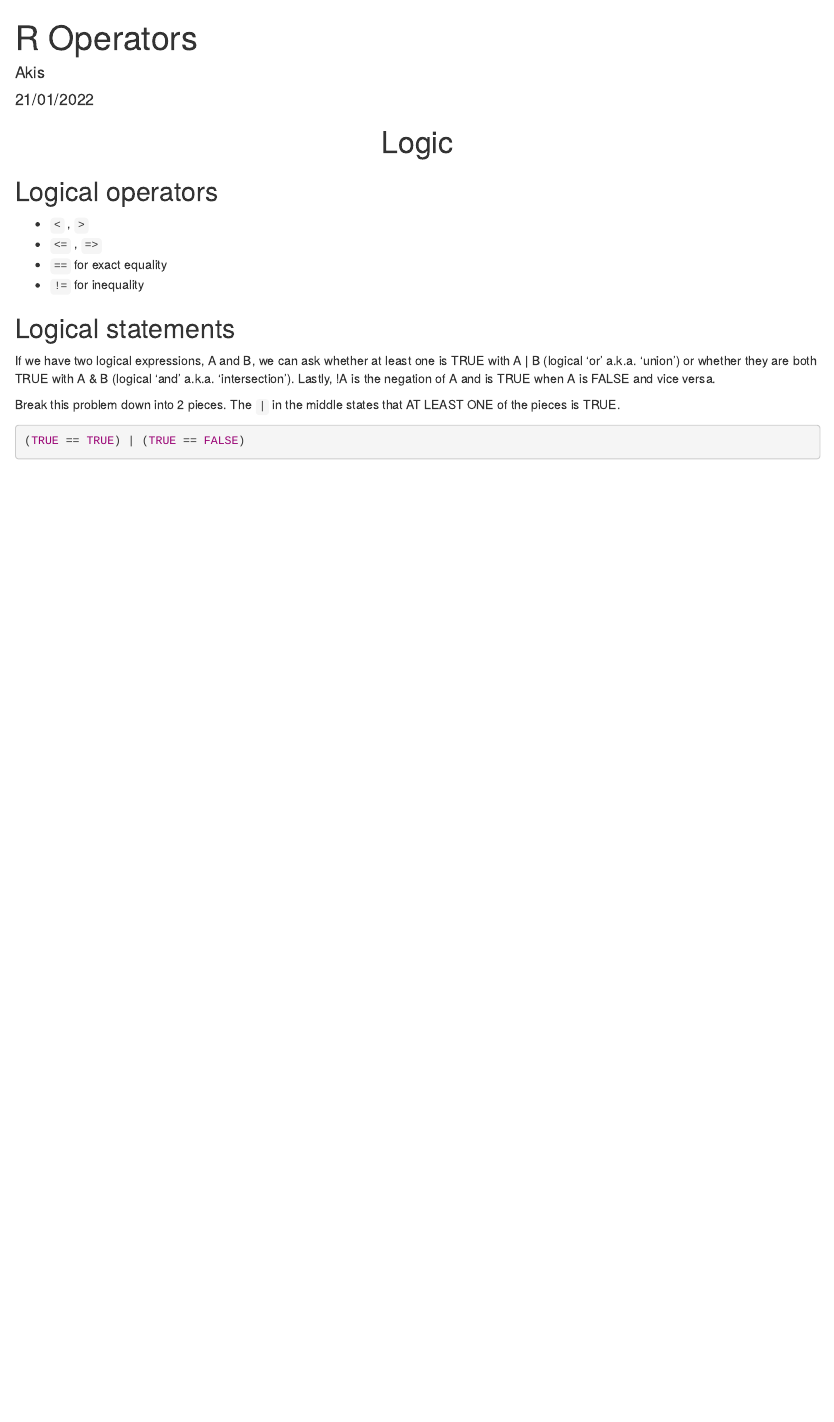
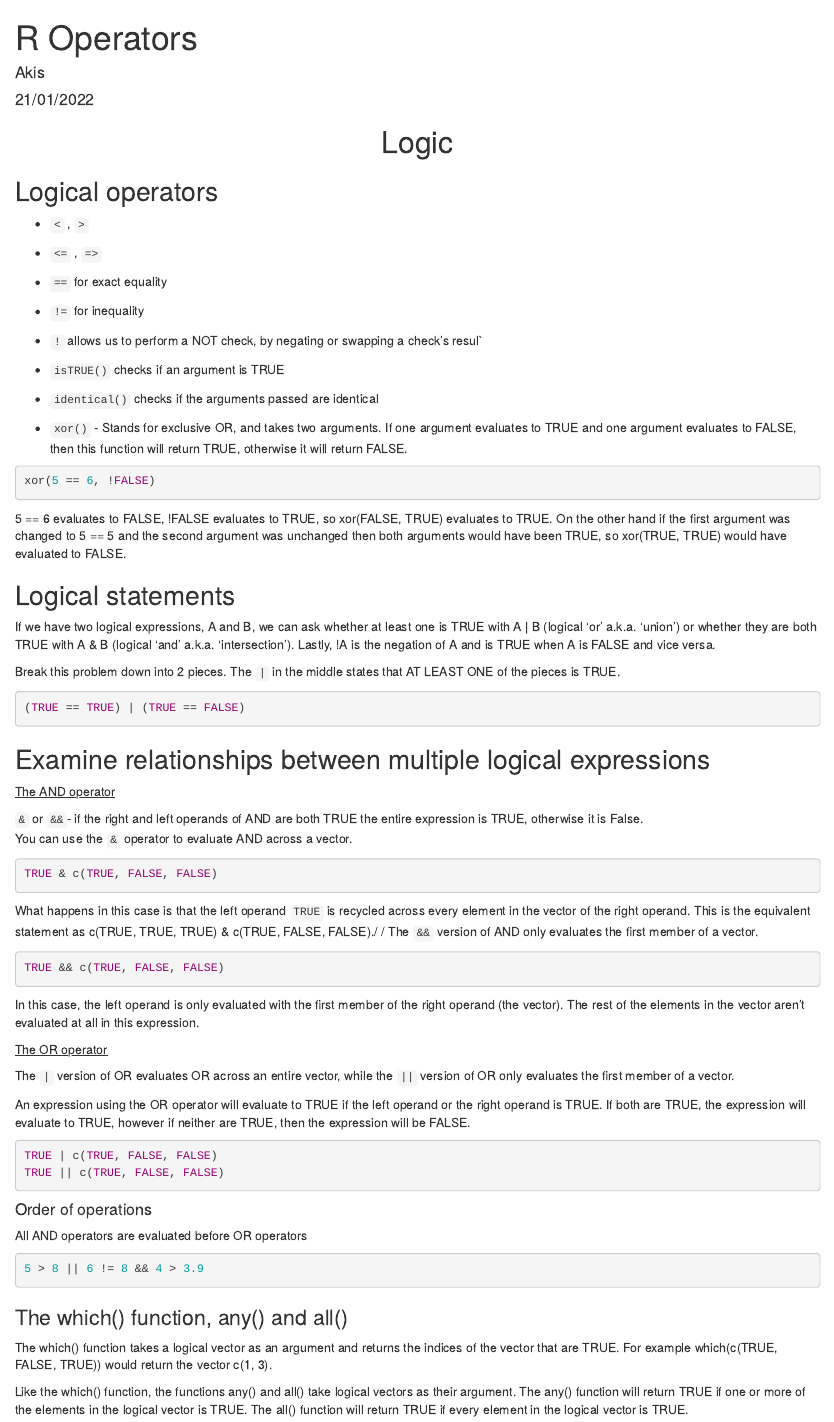
Before and after one commit to ioakeim-h/Learning, an R Markdown document (R/Programming/Fundamentals/Operators.Rmd): the page in a window 1100 px wide, from its top. Rendered offline with R 4.5, knitr and Pandoc, with nearby package versions; the code chunks are not run, so their results and figures are left out.

Commit message:
Added to logical operators

````diff
--- a/R/Programming/Fundamentals/Operators.Rmd
+++ b/R/Programming/Fundamentals/Operators.Rmd
@@ -17,6 +17,19 @@ knitr::opts_chunk$set(echo = TRUE)
 * `<=` , `=>`
 * `==` for exact equality
 * `!=` for inequality
+* `!` allows us to perform a NOT check, by negating or swapping a check's resul`
+
+* `isTRUE()` checks if an argument is TRUE
+* `identical()` checks if the arguments passed are identical
+* `xor()` - Stands for exclusive OR, and takes two arguments. If one argument evaluates to TRUE and one argument evaluates to FALSE, then this function will return TRUE, otherwise it will return FALSE.
+
+```{r}
+xor(5 == 6, !FALSE)
+```
+
+5 == 6 evaluates to FALSE, !FALSE evaluates to TRUE, so xor(FALSE, TRUE) evaluates to TRUE. On the other hand if the first argument was changed to 5 == 5 and the second argument
+was unchanged then both arguments would have been TRUE, so
+xor(TRUE, TRUE) would have evaluated to FALSE.
 
 ## Logical statements
 
@@ -28,3 +41,49 @@ Break this problem down into 2 pieces. The `|` in the middle states that AT LEAS
 ```{r}
 (TRUE == TRUE) | (TRUE == FALSE)
 ```
+
+
+## Examine relationships between multiple logical expressions
+
+<u> The AND operator </u>
+
+`&` or `&&`- if the right and left operands of AND are both TRUE the entire expression is TRUE, otherwise it is False.\
+You can use the `&` operator to evaluate AND across a vector.
+
+```{r}
+TRUE & c(TRUE, FALSE, FALSE)
+```
+
+What happens in this case is that the left operand `TRUE` is recycled across every element in the vector of the right operand. This is the equivalent statement as c(TRUE, TRUE, TRUE) & c(TRUE, FALSE, FALSE)./
+/
+The `&&` version of AND only evaluates the first member of a vector.
+
+```{r}
+TRUE && c(TRUE, FALSE, FALSE)
+```
+
+In this case, the left operand is only evaluated with the first member of the right operand (the vector). The rest of the elements in the vector aren't evaluated at all in this expression.
+
+<u> The OR operator </u>
+
+The `|` version of OR evaluates OR across an entire vector, while the `||` version of OR only evaluates the first member of a vector.
+
+An expression using the OR operator will evaluate to TRUE if the left operand or the right operand is TRUE. If both are TRUE, the expression will evaluate to TRUE, however if neither are TRUE, then the expression will be FALSE.
+
+```{r}
+TRUE | c(TRUE, FALSE, FALSE)
+TRUE || c(TRUE, FALSE, FALSE)
+```
+
+#### Order of operations
+
+All AND operators are evaluated before OR operators
+```{r}
+5 > 8 || 6 != 8 && 4 > 3.9
+```
+
+### The which() function, any() and all()
+
+The which() function takes a logical vector as an argument and returns the indices of the vector that are TRUE. For example which(c(TRUE, FALSE, TRUE)) would return the vector c(1, 3).
+
+Like the which() function, the functions any() and all() take logical vectors as their argument. The any() function will return TRUE if one or more of the elements in the logical vector is TRUE. The all() function will return TRUE if every element in the logical vector is TRUE.
````
